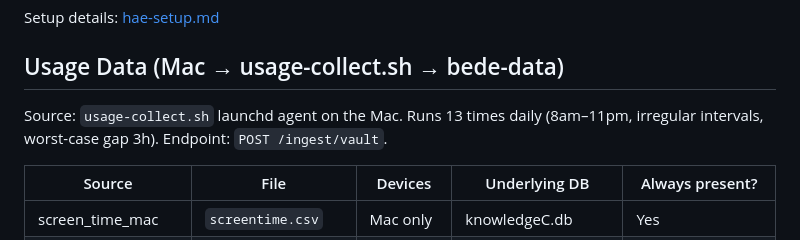
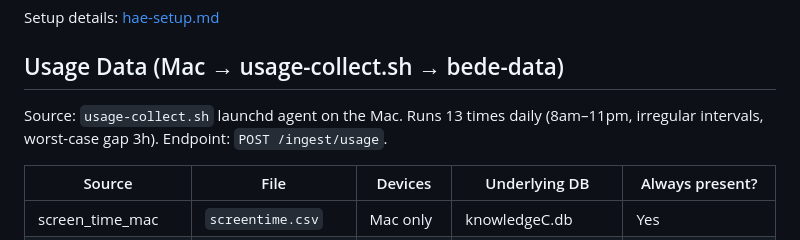
Before and after one commit to josephradford/bede, a Markdown page: bede-data/docs/data-sources.md, the part around the change. GitHub-like rendering.

Commit message:
docs(bede-data): update ingest endpoint reference to /ingest/usage

```diff
--- a/bede-data/docs/data-sources.md
+++ b/bede-data/docs/data-sources.md
@@ -23,7 +23,7 @@ Setup details: [hae-setup.md](hae-setup.md)
 
 ## Usage Data (Mac → usage-collect.sh → bede-data)
 
-Source: `usage-collect.sh` launchd agent on the Mac. Runs 13 times daily (8am–11pm, irregular intervals, worst-case gap 3h). Endpoint: `POST /ingest/vault`.
+Source: `usage-collect.sh` launchd agent on the Mac. Runs 13 times daily (8am–11pm, irregular intervals, worst-case gap 3h). Endpoint: `POST /ingest/usage`.
 
 | Source | File | Devices | Underlying DB | Always present? |
 |--------|------|---------|---------------|-----------------|
```
